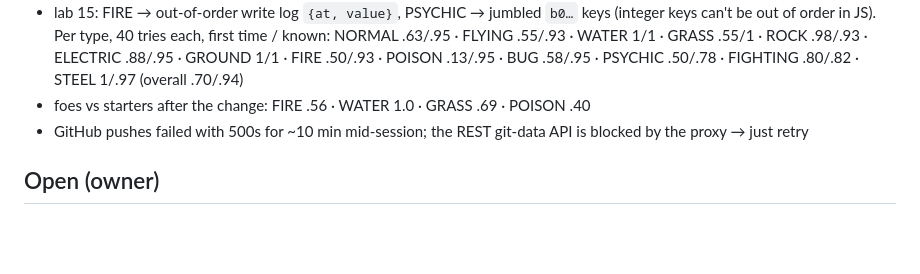
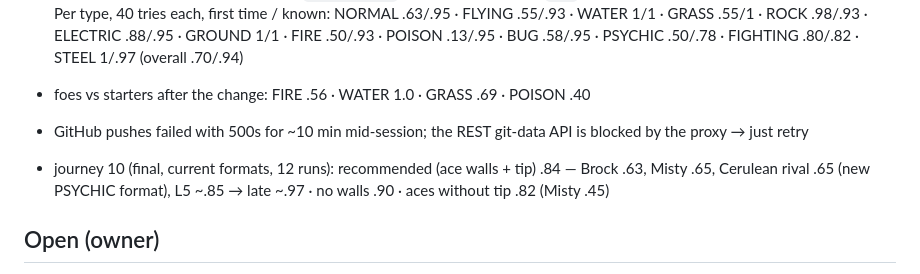
Before and after one commit to mcembalest/pokemon-code-red, a Markdown page: notes/battle-lab.md, the part around the change. Drawn GitHub-style; blank space fills up the shorter version.

Commit message:
notes: final journey
Co-Authored-By: Claude Opus 5.5 <noreply@anthropic.com>
Claude-Session: https://claude.ai/code/session_01BhtcbGTpkBb5NkHS17RDJC

```diff
--- a/notes/battle-lab.md
+++ b/notes/battle-lab.md
@@ -45,5 +45,7 @@ Code: `models/lab/` (run.mjs = designs side by side; variants.mjs; formats.mjs =
 - foes vs starters after the change: FIRE .56 · WATER 1.0 · GRASS .69 · POISON .40
 - GitHub pushes failed with 500s for ~10 min mid-session; the REST git-data API is blocked by the proxy → just retry
 
+- journey 10 (final, current formats, 12 runs): recommended (ace walls + tip) .84 — Brock .63, Misty .65, Cerulean rival .65 (new PSYCHIC format), L5 ~.85 → late ~.97 · no walls .90 · aces without tip .82 (Misty .45)
+
 ## Open (owner)
 core rule · type formats (FIRE too easy? POISON too hard at first?) · gym walls (aces only, with a tip: Brock .70, Misty .64) · difficulty curve (~.80 at L5 → ~.97 late) · statuses (FireRed's; optional paralysis = ¾ budget) · foes writing code (defense = your own type's format) · hard moves
```
